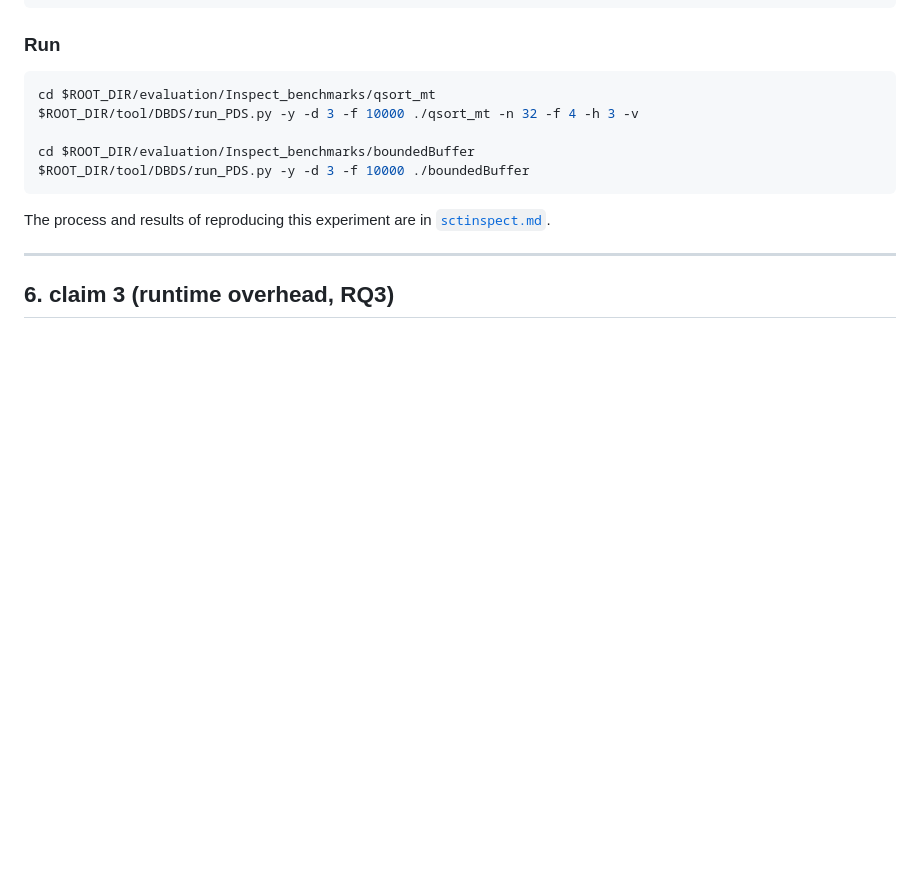
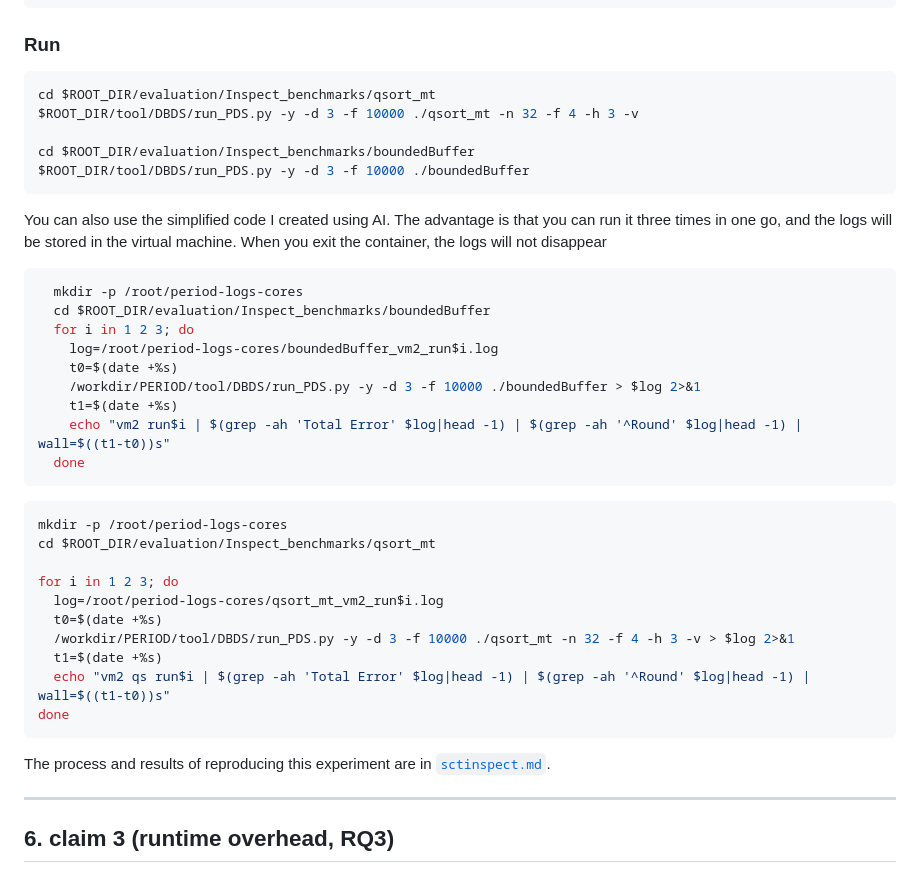
Before and after one commit to tyl171/operating-system-groupwork, a Markdown page: README.md, the part around one of its changes. Rendered like a GitHub page; blank space fills up the shorter version.

````diff
--- a/README.md
+++ b/README.md
@@ -211,6 +210,36 @@ $ROOT_DIR/tool/DBDS/run_PDS.py -y -d 3 -f 10000 ./qsort_mt -n 32 -f 4 -h 3 -v
 
 cd $ROOT_DIR/evaluation/Inspect_benchmarks/boundedBuffer
 $ROOT_DIR/tool/DBDS/run_PDS.py -y -d 3 -f 10000 ./boundedBuffer
+```
+You can also use the simplified code I created using AI.
+The advantage is that you can run it three times in one go,
+and the logs will be stored in the virtual machine.
+When you exit the container, the logs will not disappear
+
+```bash
+  mkdir -p /root/period-logs-cores
+  cd $ROOT_DIR/evaluation/Inspect_benchmarks/boundedBuffer
+  for i in 1 2 3; do
+    log=/root/period-logs-cores/boundedBuffer_vm2_run$i.log
+    t0=$(date +%s)
+    /workdir/PERIOD/tool/DBDS/run_PDS.py -y -d 3 -f 10000 ./boundedBuffer > $log 2>&1
+    t1=$(date +%s)
+    echo "vm2 run$i | $(grep -ah 'Total Error' $log|head -1) | $(grep -ah '^Round' $log|head -1) | wall=$((t1-t0))s"
+  done
+```
+
+
+```bash
+mkdir -p /root/period-logs-cores
+cd $ROOT_DIR/evaluation/Inspect_benchmarks/qsort_mt
+
+for i in 1 2 3; do
+  log=/root/period-logs-cores/qsort_mt_vm2_run$i.log
+  t0=$(date +%s)
+  /workdir/PERIOD/tool/DBDS/run_PDS.py -y -d 3 -f 10000 ./qsort_mt -n 32 -f 4 -h 3 -v > $log 2>&1
+  t1=$(date +%s)
+  echo "vm2 qs run$i | $(grep -ah 'Total Error' $log|head -1) | $(grep -ah '^Round' $log|head -1) | wall=$((t1-t0))s"
+done
 ```
 
 The process and results of reproducing this experiment are in
````
Also changed, not shown: other parts of README.md (+18 -2 lines), claim2extension.md (added, +57 -0 lines), results/extension/cores.png (added), 1 other file.
